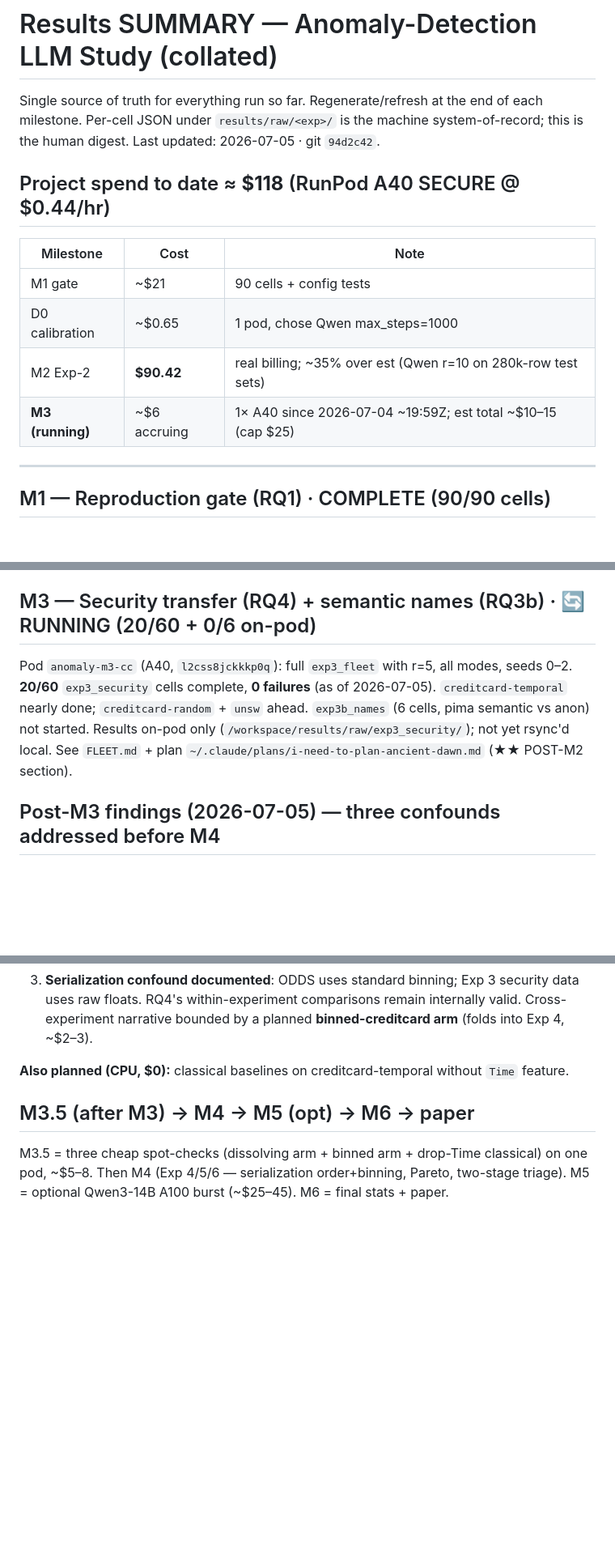
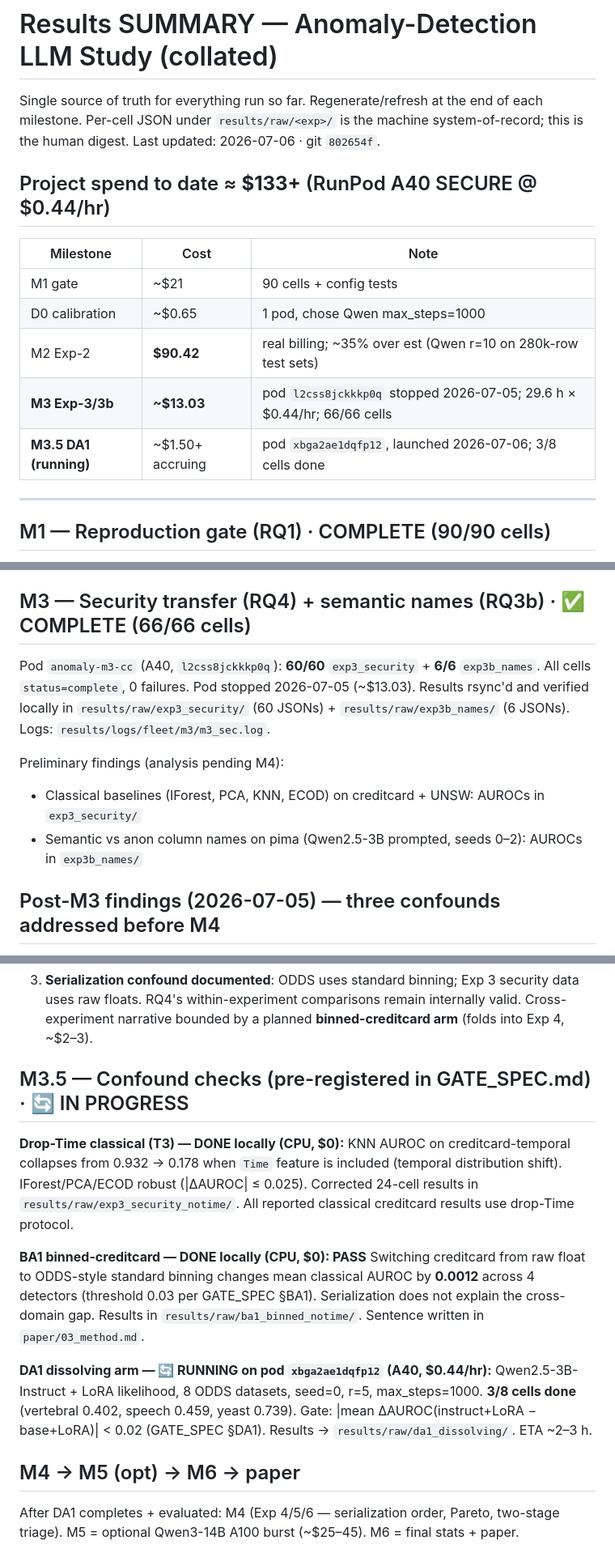
Before and after one commit to soumitra9/anomaly-llm-study, a Markdown page: results/SUMMARY.md, 3 parts joined by grey strips. Shown at 81% size. GitHub-like rendering; blank space fills up the shorter version.

```diff
--- a/results/SUMMARY.md
+++ b/results/SUMMARY.md
@@ -2,15 +2,16 @@
 
 Single source of truth for everything run so far. Regenerate/refresh at the end of each milestone.
 Per-cell JSON under `results/raw/<exp>/` is the machine system-of-record; this is the human digest.
-Last updated: 2026-07-05 · git `94d2c42`.
+Last updated: 2026-07-06 · git `802654f`.
 
-## Project spend to date ≈ **$118** (RunPod A40 SECURE @ $0.44/hr)
+## Project spend to date ≈ **$133+** (RunPod A40 SECURE @ $0.44/hr)
 | Milestone | Cost | Note |
 |---|---|---|
 | M1 gate | ~$21 | 90 cells + config tests |
 | D0 calibration | ~$0.65 | 1 pod, chose Qwen max_steps=1000 |
 | M2 Exp-2 | **$90.42** | real billing; ~35% over est (Qwen r=10 on 280k-row test sets) |
-| **M3 (running)** | ~$6 accruing | 1× A40 since 2026-07-04 ~19:59Z; est total ~$10–15 (cap $25) |
+| **M3 Exp-3/3b** | **~$13.03** | pod `l2css8jckkkp0q` stopped 2026-07-05; 29.6 h × $0.44/hr; 66/66 cells |
+| **M3.5 DA1 (running)** | ~$1.50+ accruing | pod `xbga2ae1dqfp12`, launched 2026-07-06; 3/8 cells done |
 
 ---
 
@@ -34,12 +35,15 @@ SmolLM-360M, likelihood, 30 ODDS × 3 splits, r=10. Verdict vs pre-registered `G
 - Artifacts: `results/raw/exp2_odds/*.json` (360), `results/tables/exp2_odds.csv`,
   `results/figures/exp2_cd_diagram.png`, backup `results/backups/exp2_odds_FINAL_360cells.tgz`.
 
-## M3 — Security transfer (RQ4) + semantic names (RQ3b) · 🔄 RUNNING (20/60 + 0/6 on-pod)
-Pod `anomaly-m3-cc` (A40, `l2css8jckkkp0q`): full `exp3_fleet` with r=5, all modes, seeds 0–2.
-**20/60** `exp3_security` cells complete, **0 failures** (as of 2026-07-05). `creditcard-temporal` nearly
-done; `creditcard-random` + `unsw` ahead. `exp3b_names` (6 cells, pima semantic vs anon) not started.
-Results on-pod only (`/workspace/results/raw/exp3_security/`); not yet rsync'd local.
-See `FLEET.md` + plan `~/.claude/plans/i-need-to-plan-ancient-dawn.md` (★★ POST-M2 section).
+## M3 — Security transfer (RQ4) + semantic names (RQ3b) · ✅ COMPLETE (66/66 cells)
+Pod `anomaly-m3-cc` (A40, `l2css8jckkkp0q`): **60/60** `exp3_security` + **6/6** `exp3b_names`.
+All cells `status=complete`, 0 failures. Pod stopped 2026-07-05 (~$13.03). Results rsync'd and verified
+locally in `results/raw/exp3_security/` (60 JSONs) + `results/raw/exp3b_names/` (6 JSONs).
+Logs: `results/logs/fleet/m3/m3_sec.log`.
+
+Preliminary findings (analysis pending M4):
+- Classical baselines (IForest, PCA, KNN, ECOD) on creditcard + UNSW: AUROCs in `exp3_security/`
+- Semantic vs anon column names on pima (Qwen2.5-3B prompted, seeds 0–2): AUROCs in `exp3b_names/`
 
 ## Post-M3 findings (2026-07-05) — three confounds addressed before M4
 
@@ -57,10 +61,23 @@ Code review identified three items actioned before M4:
    floats. RQ4's within-experiment comparisons remain internally valid. Cross-experiment narrative
    bounded by a planned **binned-creditcard arm** (folds into Exp 4, ~$2–3).
 
-**Also planned (CPU, $0):** classical baselines on creditcard-temporal without `Time` feature.
+## M3.5 — Confound checks (pre-registered in GATE_SPEC.md) · 🔄 IN PROGRESS
 
-## M3.5 (after M3) → M4 → M5 (opt) → M6 → paper
+**Drop-Time classical (T3) — DONE locally (CPU, $0):**
+KNN AUROC on creditcard-temporal collapses from 0.932 → 0.178 when `Time` feature is included (temporal
+distribution shift). IForest/PCA/ECOD robust (|ΔAUROC| ≤ 0.025). Corrected 24-cell results in
+`results/raw/exp3_security_notime/`. All reported classical creditcard results use drop-Time protocol.
 
-M3.5 = three cheap spot-checks (dissolving arm + binned arm + drop-Time classical) on one pod, ~$5–8.
-Then M4 (Exp 4/5/6 — serialization order+binning, Pareto, two-stage triage).
+**BA1 binned-creditcard — DONE locally (CPU, $0): PASS**
+Switching creditcard from raw float to ODDS-style standard binning changes mean classical AUROC by
+**0.0012** across 4 detectors (threshold 0.03 per GATE_SPEC §BA1). Serialization does not explain the
+cross-domain gap. Results in `results/raw/ba1_binned_notime/`. Sentence written in `paper/03_method.md`.
+
+**DA1 dissolving arm — 🔄 RUNNING on pod `xbga2ae1dqfp12` (A40, $0.44/hr):**
+Qwen2.5-3B-Instruct + LoRA likelihood, 8 ODDS datasets, seed=0, r=5, max_steps=1000. **3/8 cells done**
+(vertebral 0.402, speech 0.459, yeast 0.739). Gate: |mean ΔAUROC(instruct+LoRA − base+LoRA)| < 0.02
+(GATE_SPEC §DA1). Results → `results/raw/da1_dissolving/`. ETA ~2–3 h.
+
+## M4 → M5 (opt) → M6 → paper
+After DA1 completes + evaluated: M4 (Exp 4/5/6 — serialization order, Pareto, two-stage triage).
 M5 = optional Qwen3-14B A100 burst (~$25–45). M6 = final stats + paper.
```
Also changed, not shown: ROADMAP.md (+33 -32 lines).
